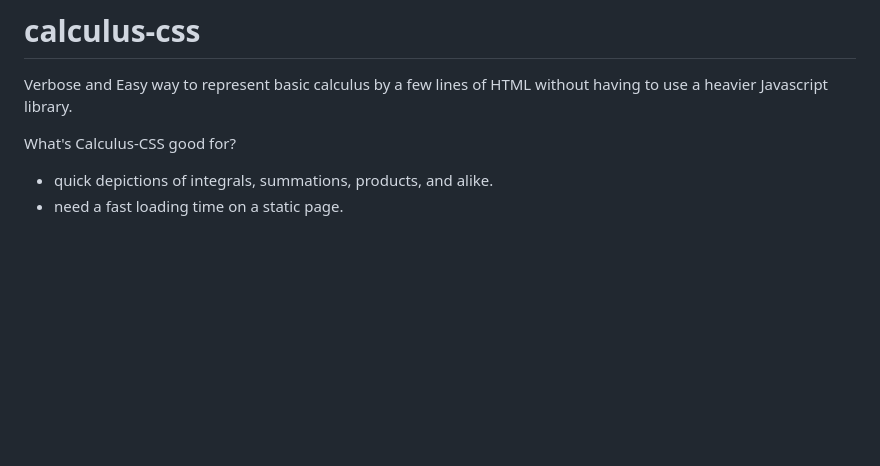
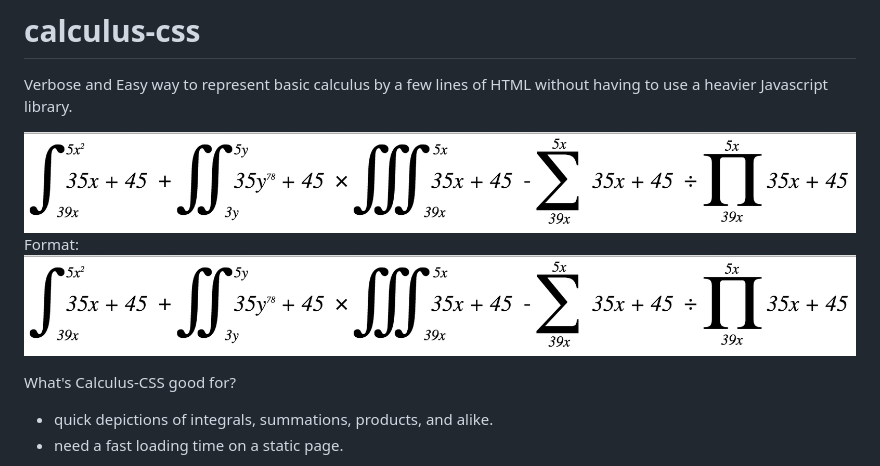
Before and after one commit to parsegon/math-css, a Markdown page: README.md, the part around the change printed below. Drawn GitHub-style; pictures changed too: example/render.png (added); blank space fills up the shorter version.

```diff
--- a/README.md
+++ b/README.md
@@ -1,6 +1,9 @@
 # calculus-css
 
 Verbose and Easy way to represent basic calculus by a few lines of HTML without having to use a heavier Javascript library.
+
+![Render Example](/example/render.png)
+Format: ![Alt Text](/example/render.png)
 
 What's Calculus-CSS good for?
 * quick depictions of integrals, summations, products, and alike.
```
Also changed, not shown: other parts of README.md (+0 -75 lines).
